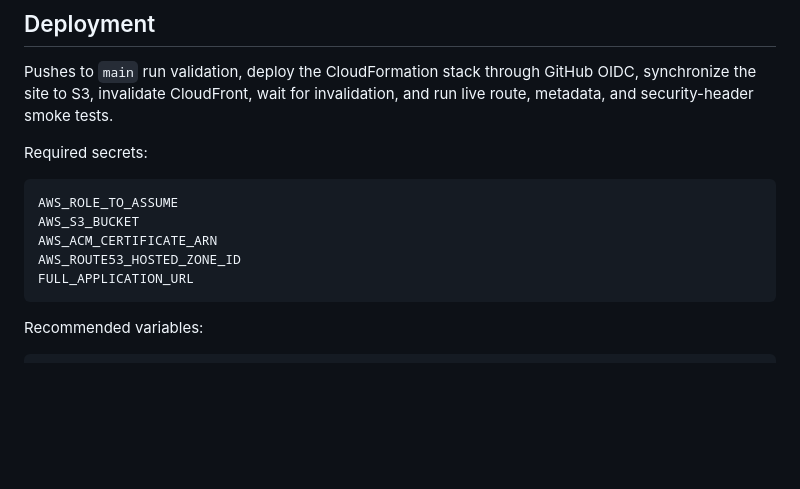
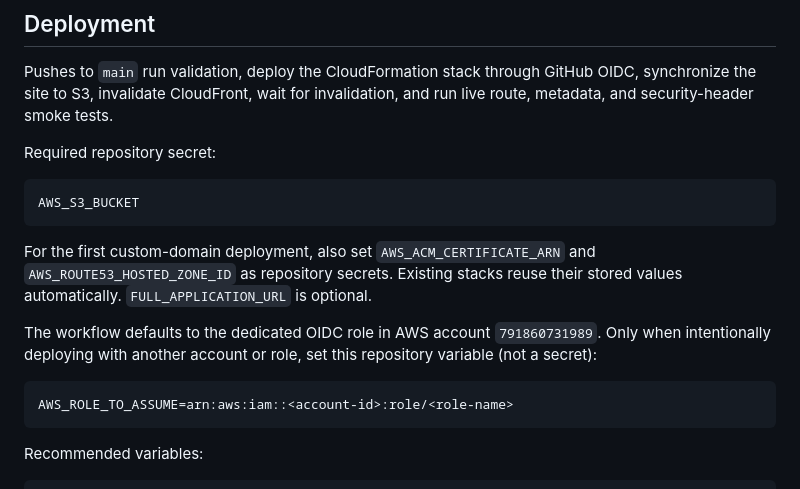
Before and after one commit to drolu-cmyk/sozorock-ai-lab, a Markdown page: README.md, the part around the change. Rendered like a GitHub page; blank space fills up the shorter version.

Commit message:
Document the OIDC role as an optional repository variable

````diff
--- a/README.md
+++ b/README.md
@@ -60,14 +60,22 @@ Application records expire after approximately two years unless lawful operation
 
 Pushes to `main` run validation, deploy the CloudFormation stack through GitHub OIDC, synchronize the site to S3, invalidate CloudFront, wait for invalidation, and run live route, metadata, and security-header smoke tests.
 
-Required secrets:
+Required repository secret:
 
 ```text
-AWS_ROLE_TO_ASSUME
 AWS_S3_BUCKET
-AWS_ACM_CERTIFICATE_ARN
-AWS_ROUTE53_HOSTED_ZONE_ID
-FULL_APPLICATION_URL
+```
+
+For the first custom-domain deployment, also set `AWS_ACM_CERTIFICATE_ARN` and
+`AWS_ROUTE53_HOSTED_ZONE_ID` as repository secrets. Existing stacks reuse their
+stored values automatically. `FULL_APPLICATION_URL` is optional.
+
+The workflow defaults to the dedicated OIDC role in AWS account `791860731989`.
+Only when intentionally deploying with another account or role, set this
+repository variable (not a secret):
+
+```text
+AWS_ROLE_TO_ASSUME=arn:aws:iam::<account-id>:role/<role-name>
 ```
 
 Recommended variables:
````
